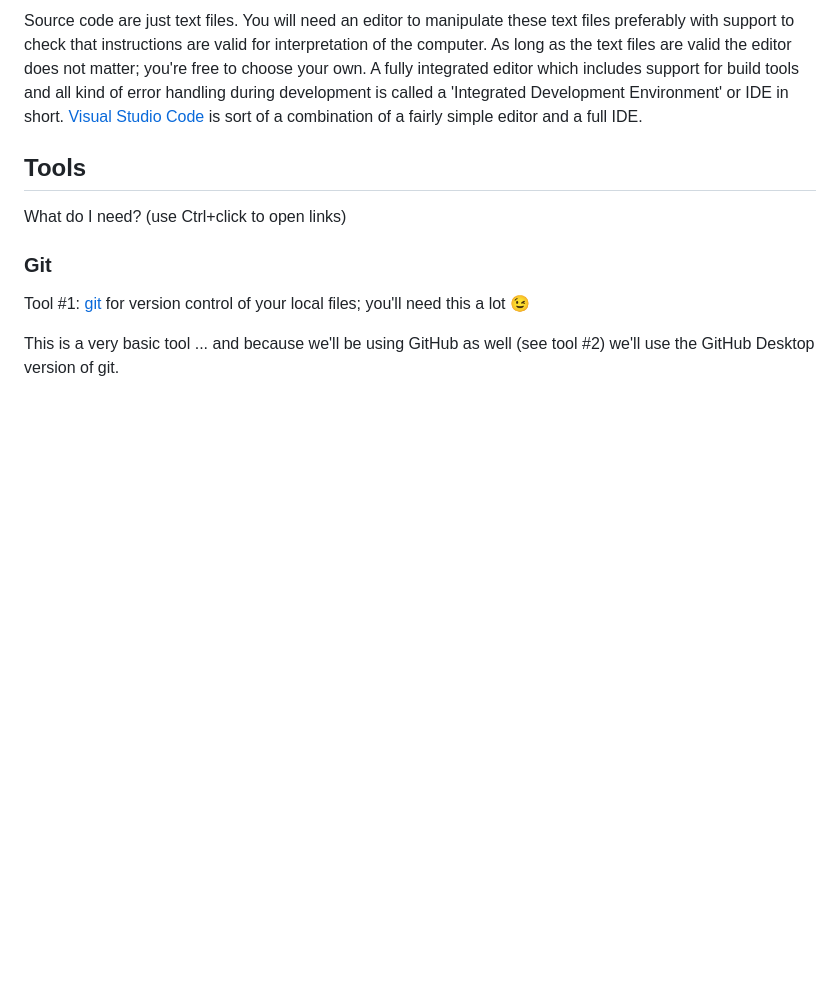
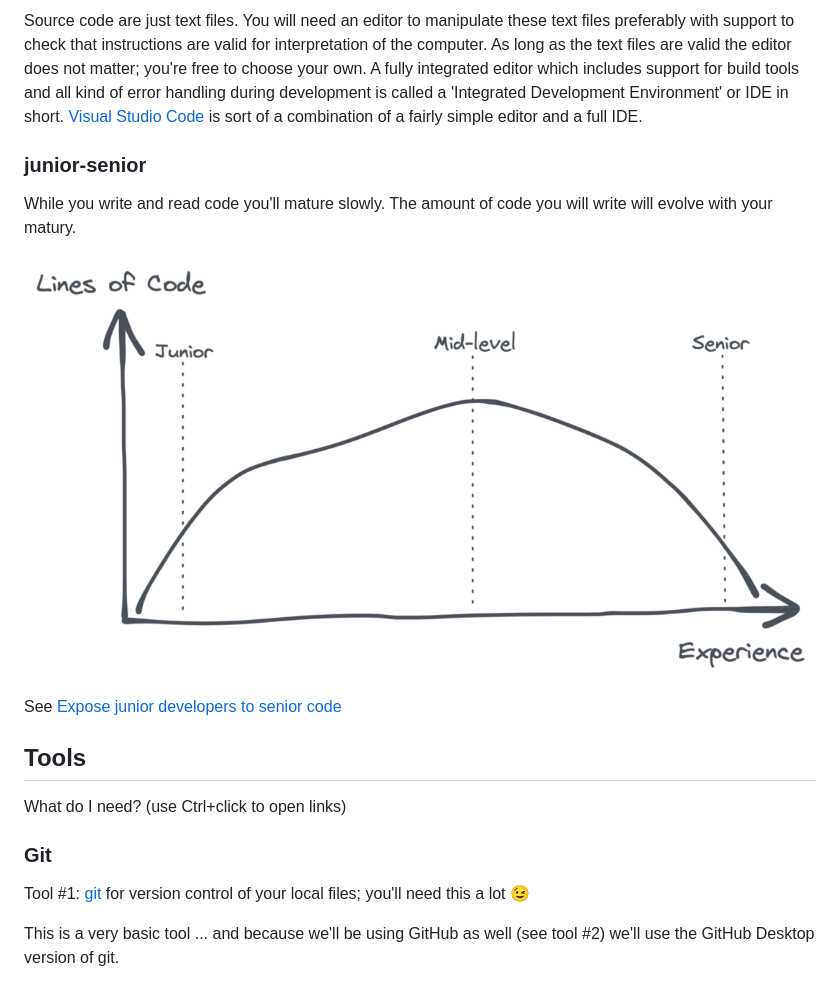
Before and after one commit to marcvanandel/programming-guide, a Markdown page: README.md, the part around the change. Rendered like a GitHub page; pictures changed too: img/lines-of-code-vs-experience.png (added); blank space fills up the shorter version.

Commit message:
junior senior section

```diff
--- a/README.md
+++ b/README.md
@@ -79,6 +79,15 @@ You will need an editor to manipulate these text files preferably with support t
 As long as the text files are valid the editor does not matter; you're free to choose your own.
 A fully integrated editor which includes support for build tools and all kind of error handling during development is called a 'Integrated Development Environment' or IDE in short.
 [Visual Studio Code](#vscode) is sort of a combination of a fairly simple editor and a full IDE.
+
+### junior-senior
+
+While you write and read code you'll mature slowly.
+The amount of code you will write will evolve with your matury.
+
+![Lines of Code vs Experience](img/lines-of-code-vs-experience.png)
+
+See [Expose junior developers to senior code](https://levelup.gitconnected.com/if-you-want-senior-developers-then-expose-juniors-to-senior-code-446d04e28def)
 
 ## Tools
 
```
